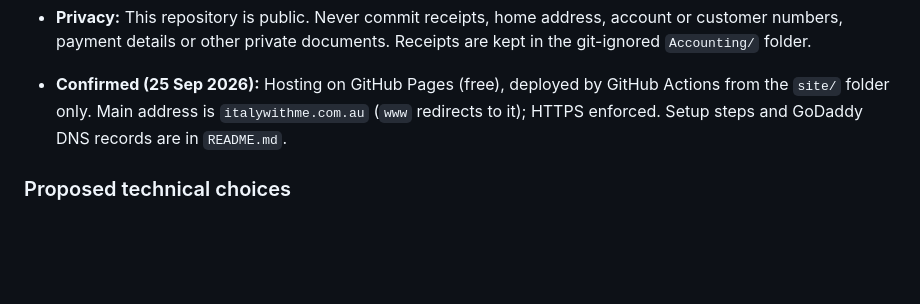
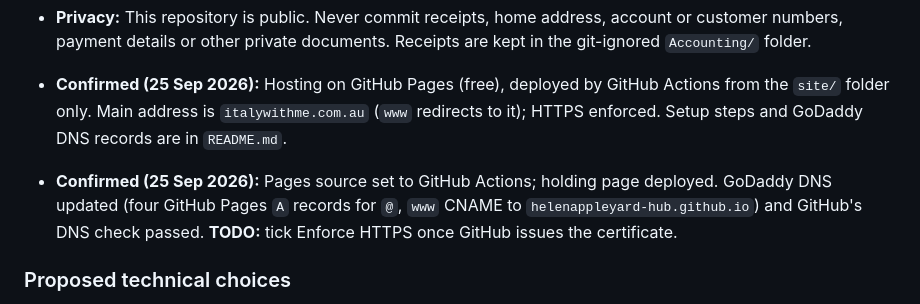
Before and after one commit to helenappleyard-hub/italy-with-me, a Markdown page: PROJECT_CONTEXT.md, the part around the change. Rendered like a GitHub page; blank space fills up the shorter version.

Commit message:
Record GitHub Pages and DNS setup status
Co-Authored-By: Claude Opus 5.5 <noreply@anthropic.com>
Claude-Session: https://claude.ai/code/session_01Lwa7uiAHMsRhTF1imoh4Ls

```diff
--- a/PROJECT_CONTEXT.md
+++ b/PROJECT_CONTEXT.md
@@ -187,6 +187,7 @@ Lovable is the proposed initial website-building environment. Codex and other AI
 - **Privacy:** This repository is public. Never commit receipts, home address, account or customer numbers, payment details or other private documents. Receipts are kept in the git-ignored `Accounting/` folder.
 
 - **Confirmed (25 Sep 2026):** Hosting on GitHub Pages (free), deployed by GitHub Actions from the `site/` folder only. Main address is `italywithme.com.au` (`www` redirects to it); HTTPS enforced. Setup steps and GoDaddy DNS records are in `README.md`.
+- **Confirmed (25 Sep 2026):** Pages source set to GitHub Actions; holding page deployed. GoDaddy DNS updated (four GitHub Pages `A` records for `@`, `www` CNAME to `helenappleyard-hub.github.io`) and GitHub's DNS check passed. **TODO:** tick Enforce HTTPS once GitHub issues the certificate.
 
 ### Proposed technical choices
 
```
